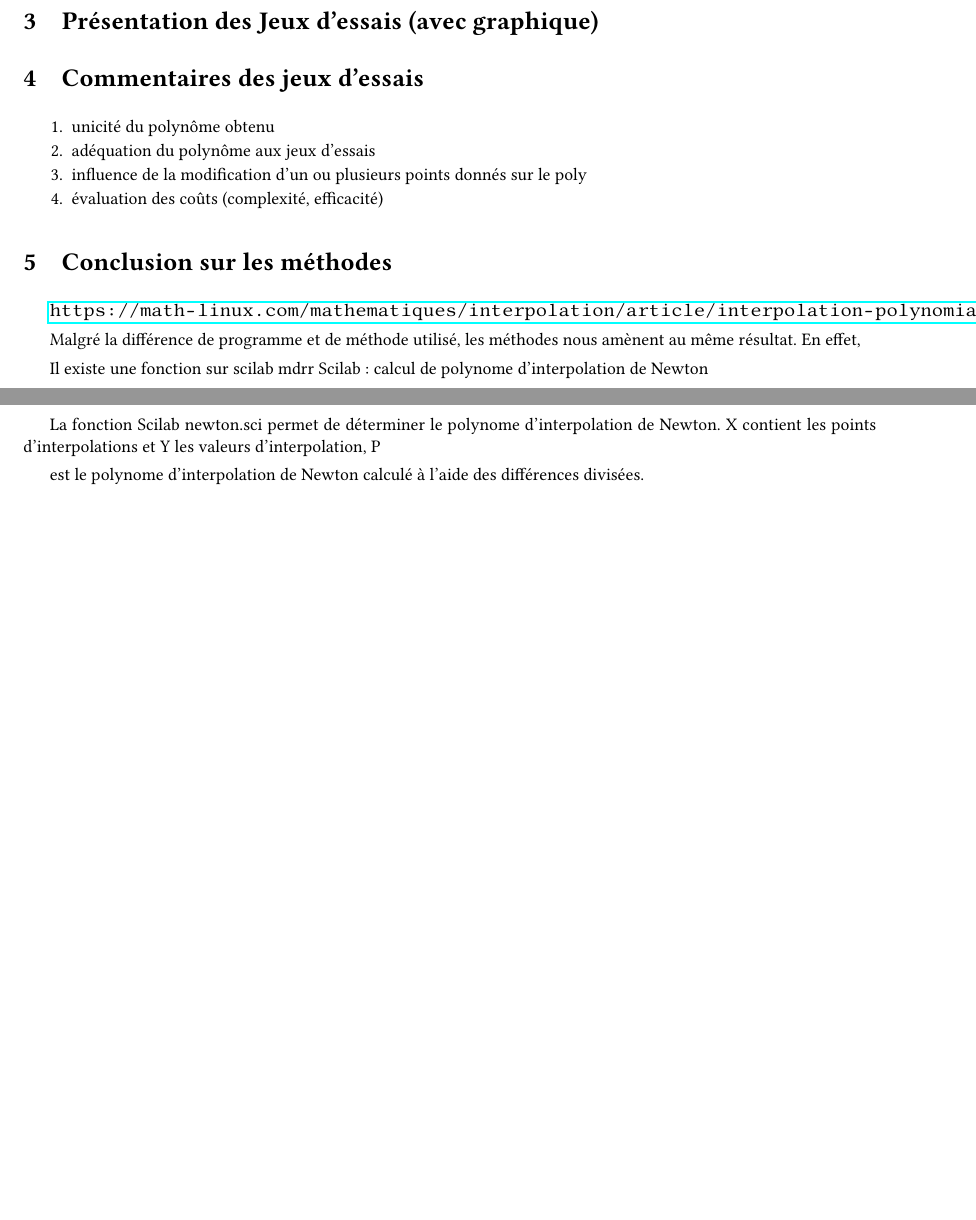
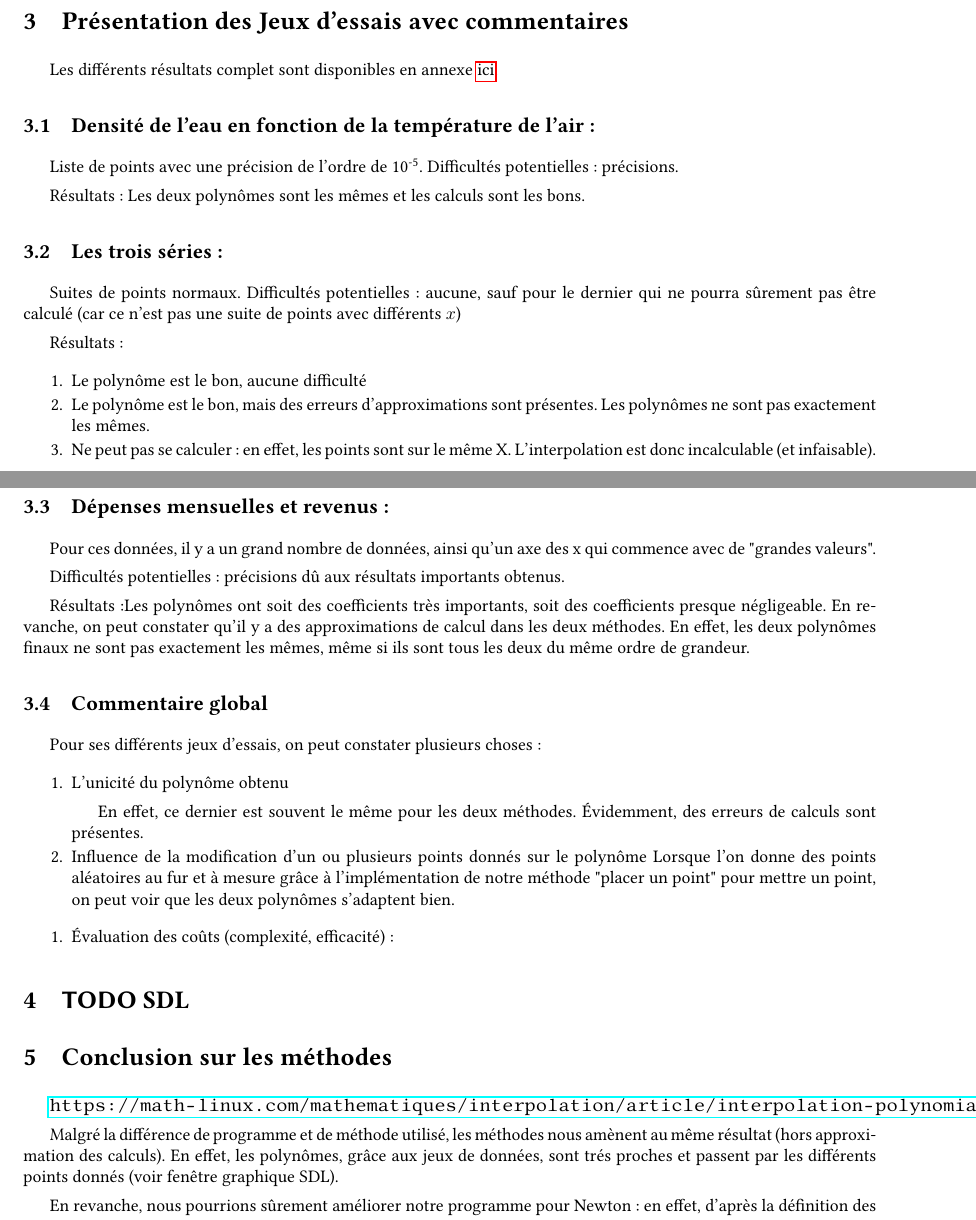
Before and after one commit to mordroreur/Interpolation, a LaTeX document (Compterendu.tex): two parts of pages 5 and 6 of 6 before the commit and two parts of pages 6 and 7 of 7 after it, joined at a grey line, cut so that both start at the same text, the shorter picture padded with empty space. Compiled offline with pdfLaTeX.

Commit message:
suite compte rendu

```diff
--- a/Compterendu.tex
+++ b/Compterendu.tex
@@ -317,5 +316,3 @@ return fonction;
 
 \end{verbatim}
 
-\subsection{Présentation de la méthode de Newton}
-\label{sec:orga351f60}
@@ -322,7 +323,3 @@ return fonction;
 
 
-\section{Présentation des Jeux d'essais (avec graphique)}
-\label{sec:org9724f6c}
 
-\section{Commentaires des jeux d'essais}
-\label{sec:org56431b8}
@@ -329,25 +391,83 @@ return fonction;
+\section{Présentation des Jeux d'essais avec commentaires}
+\label{sec:org8001bfe}
+
+Les différents résultats complet sont disponibles en annexe \hyperref[sec:org01371bb]{ici}.
+
+
+\subsection{Densité de l'eau en fonction de la température de l'air :}
+\label{sec:org905fcc1}
+
+Liste de points avec une précision de l'ordre de 10\textsuperscript{-5}.
+Difficultés potentielles : précisions.
+
+
+
+Résultats : Les deux polynômes sont les mêmes et les calculs sont les bons.
+
+
+
+\subsection{Les trois séries :}
+\label{sec:orgedfc694}
+
+Suites de points normaux.
+Difficultés potentielles : aucune, sauf pour le dernier qui ne pourra sûrement pas être calculé (car ce n'est pas une suite de points avec différents \(x\))
+
+
+Résultats :
 
 \begin{enumerate}
-\item unicité du polynôme obtenu
-\item adéquation du polynôme aux jeux d'essais
-\item influence de la modification d'un ou plusieurs points donnés sur le poly
-\item évaluation des coûts (complexité, efficacité)
+\item Le polynôme est le bon, aucune difficulté
+
+\item Le polynôme est le bon, mais des erreurs d'approximations sont présentes. Les polynômes ne sont pas exactement les mêmes.
+
+\item Ne peut pas se calculer : en effet, les points sont sur le même X. L'interpolation est donc incalculable (et infaisable).
 \end{enumerate}
 
+
+\subsection{Dépenses mensuelles et revenus :}
+\label{sec:orgcfad76a}
+
+Pour ces données, il y a un grand nombre de données, ainsi qu'un axe des x qui commence avec de "grandes valeurs".
+
+Difficultés potentielles : précisions dû aux résultats importants obtenus.
+
+
+Résultats :Les polynômes ont soit des coefficients très importants, soit des coefficients presque négligeable. En revanche, on peut constater qu'il y a des approximations de calcul dans les deux méthodes. En effet, les deux polynômes finaux ne sont pas exactement les mêmes, même si ils sont tous les deux du même ordre de grandeur.
+
+
+\subsection{Commentaire global}
+\label{sec:orgc55b4ba}
+
+Pour ses différents jeux d'essais, on peut constater plusieurs choses :
+
+\begin{enumerate}
+\item L'unicité du polynôme obtenu
+
+En effet, ce dernier est souvent le même pour les deux méthodes. Évidemment, des erreurs de calculs sont présentes.
+
+\item Influence de la modification d'un ou plusieurs points donnés sur le polynôme
+Lorsque l'on donne des points aléatoires au fur et à mesure grâce à l'implémentation de notre méthode "placer un point" pour mettre un point, on peut voir que les deux polynômes s'adaptent bien.
+\end{enumerate}
+
+
+\begin{enumerate}
+\item Évaluation des coûts (complexité, efficacité):
+\end{enumerate}
+
+
+\section{{\bfseries\sffamily TODO} SDL}
+\label{sec:org055bcf0}
+
 \section{Conclusion sur les méthodes}
-\label{sec:orgdf8850a}
+\label{sec:org4fc01bf}
 
 
 \url{https://math-linux.com/mathematiques/interpolation/article/interpolation-polynomiale-de-type-newton-et-differences-divisees}
 
-Malgré la différence de programme et de méthode utilisé, les méthodes nous amènent au même résultat. En effet,
+Malgré la différence de programme et de méthode utilisé, les méthodes nous amènent au même résultat (hors approximation des calculs). En effet, les polynômes, grâce aux jeux de données, sont trés proches et passent par les différents points donnés (voir fenêtre graphique SDL).
+
+En revanche, nous pourrions sûrement améliorer notre programme pour Newton : en effet, d'après la définition des différences divisées, lorsque l'on ajoute de nouveaux points, nous ne sommes pas obligés de recalculer l'ensemble des coefficients du polynôme.
 
 
-Il existe une fonction sur scilab mdrr
-Scilab : calcul de polynome d’interpolation de Newton
-
-La fonction Scilab newton.sci permet de déterminer le polynome d’interpolation de Newton. X
-contient les points d’interpolations et Y les valeurs d’interpolation, P
 
 
-est le polynome d’interpolation de Newton calculé à l’aide des différences divisées.
@@ -354 +501,2 @@ est le polynome d’interpolation de Newton calculé à l’aide des différence
+\label{sec:org9af7daa}
 \end{document}
```
Also changed, not shown: Compterendu.pdf, Compterendu.tex (129 more changed lines), 3 other files.
